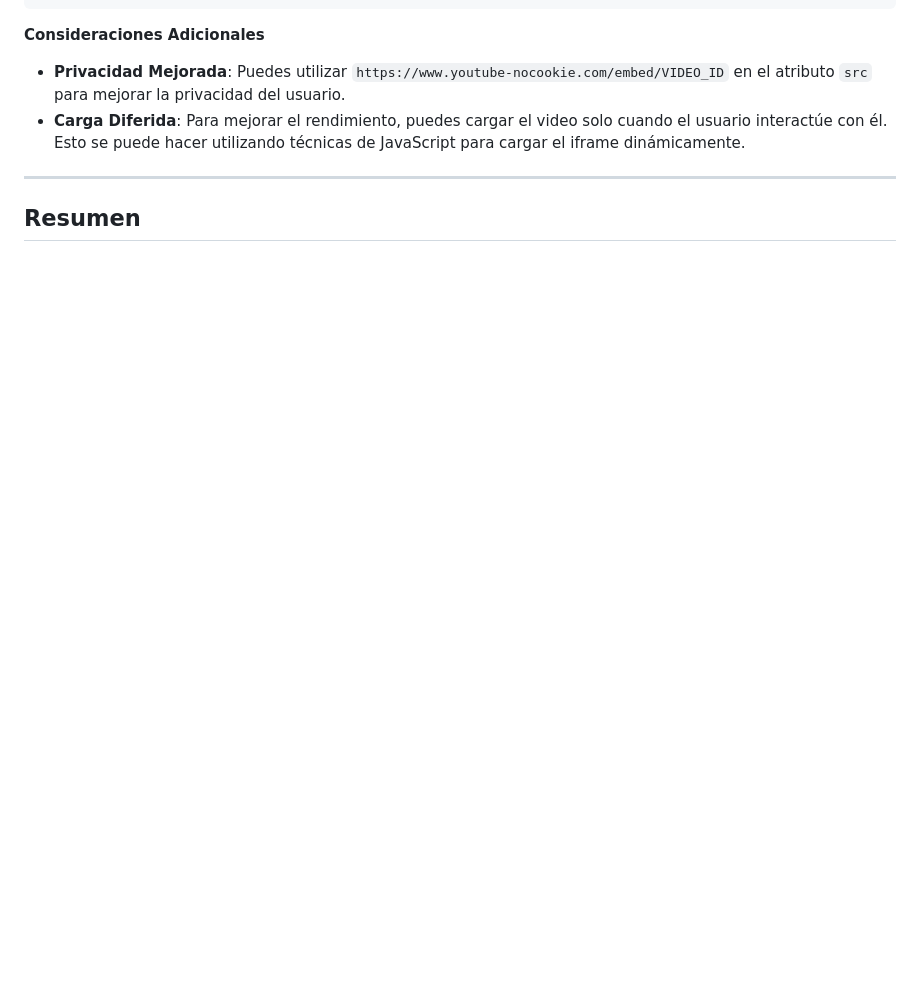
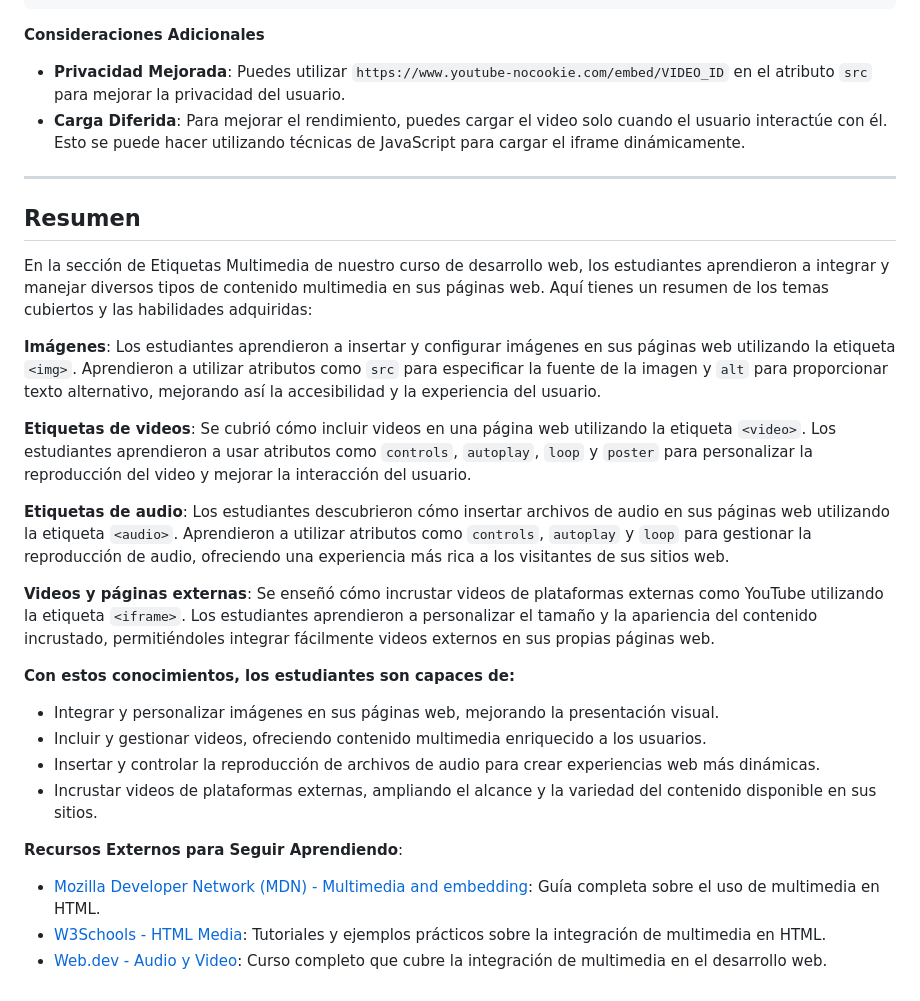
Before and after one commit to alexroel/curso-dev-web-udemy, a Markdown page: sections/04-multimedia.md, the part around one of its changes. Drawn GitHub-style; blank space fills up the shorter version.

Commit message:
curso-dev-web

```diff
--- a/sections/04-multimedia.md
+++ b/sections/04-multimedia.md
@@ -279,3 +299,26 @@ Aquí tienes un ejemplo completo que incorpora todos estos elementos:
 
 ---
 ## Resumen
+
+En la sección de Etiquetas Multimedia de nuestro curso de desarrollo web, los estudiantes aprendieron a integrar y manejar diversos tipos de contenido multimedia en sus páginas web. Aquí tienes un resumen de los temas cubiertos y las habilidades adquiridas:
+
+**Imágenes**: Los estudiantes aprendieron a insertar y configurar imágenes en sus páginas web utilizando la etiqueta `<img>`. Aprendieron a utilizar atributos como `src` para especificar la fuente de la imagen y `alt` para proporcionar texto alternativo, mejorando así la accesibilidad y la experiencia del usuario.
+
+**Etiquetas de videos**: Se cubrió cómo incluir videos en una página web utilizando la etiqueta `<video>`. Los estudiantes aprendieron a usar atributos como `controls`, `autoplay`, `loop` y `poster` para personalizar la reproducción del video y mejorar la interacción del usuario.
+
+**Etiquetas de audio**: Los estudiantes descubrieron cómo insertar archivos de audio en sus páginas web utilizando la etiqueta `<audio>`. Aprendieron a utilizar atributos como `controls`, `autoplay` y `loop` para gestionar la reproducción de audio, ofreciendo una experiencia más rica a los visitantes de sus sitios web.
+
+**Videos y páginas externas**: Se enseñó cómo incrustar videos de plataformas externas como YouTube utilizando la etiqueta `<iframe>`. Los estudiantes aprendieron a personalizar el tamaño y la apariencia del contenido incrustado, permitiéndoles integrar fácilmente videos externos en sus propias páginas web.
+
+**Con estos conocimientos, los estudiantes son capaces de:**
+
+- Integrar y personalizar imágenes en sus páginas web, mejorando la presentación visual.
+- Incluir y gestionar videos, ofreciendo contenido multimedia enriquecido a los usuarios.
+- Insertar y controlar la reproducción de archivos de audio para crear experiencias web más dinámicas.
+- Incrustar videos de plataformas externas, ampliando el alcance y la variedad del contenido disponible en sus sitios.
+
+**Recursos Externos para Seguir Aprendiendo**:
+
+- [Mozilla Developer Network (MDN) - Multimedia and embedding](https://developer.mozilla.org/en-US/docs/Learn/HTML/Multimedia_and_embedding): Guía completa sobre el uso de multimedia en HTML.
+- [W3Schools - HTML Media](https://www.w3schools.com/html/html_media.asp): Tutoriales y ejemplos prácticos sobre la integración de multimedia en HTML.
+- [Web.dev - Audio y Video](https://web.dev/learn/html/audio-video?continue=https%3A%2F%2Fweb.dev%2Flearn%2Fhtml&hl=es-419#article-https://web.dev/learn/html/audio-video&hl=es-419): Curso completo que cubre la integración de multimedia en el desarrollo web.
```
Also changed, not shown: other parts of sections/04-multimedia.md (+20 -0 lines), sections/05-intro-css.md (+60 -13 lines).
